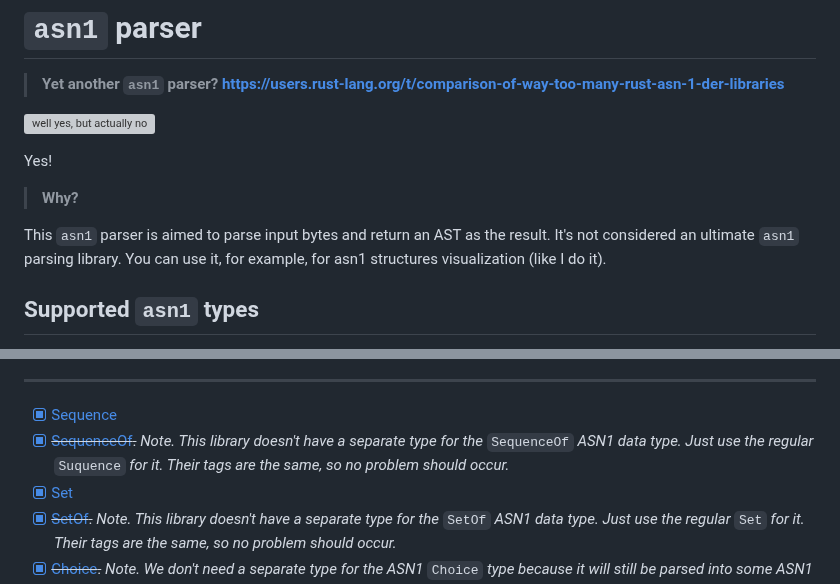
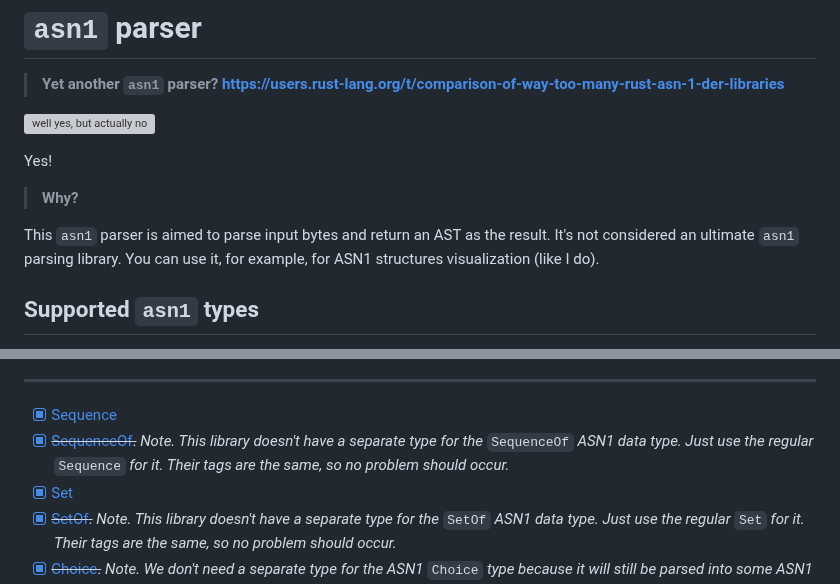
Before and after one commit to TheBestTvarynka/crypto-helper, a Markdown page: crates/asn1-parser/README.md, 2 parts joined by grey strips. Drawn GitHub-style; grey boxes are pictures that could not be loaded.

Commit message:
Fix typo in asn1-parser/README.md (#80)

```diff
--- a/crates/asn1-parser/README.md
+++ b/crates/asn1-parser/README.md
@@ -11,7 +11,7 @@ Yes!
 
 > **Why?**
 
-This `asn1` parser is aimed to parse input bytes and return an AST as the result. It's not considered an ultimate `asn1` parsing library. You can use it, for example, for asn1 structures visualization (like I do it).
+This `asn1` parser is aimed to parse input bytes and return an AST as the result. It's not considered an ultimate `asn1` parsing library. You can use it, for example, for ASN1 structures visualization (like I do).
 
 ## Supported `asn1` types
 
@@ -47,7 +47,7 @@ This `asn1` parser is aimed to parse input bytes and return an AST as the result
 ---
 
 - [X] [Sequence](https://www.oss.com/asn1/resources/asn1-made-simple/asn1-quick-reference/sequence.html)
-- [X] ~~[SequenceOf](https://www.oss.com/asn1/resources/asn1-made-simple/asn1-quick-reference/sequenceof.html).~~ _Note. This library doesn't have a separate type for the_ `SequenceOf` _ASN1 data type. Just use the regular_ `Suquence` _for it. Their tags are the same, so no problem should occur._
+- [X] ~~[SequenceOf](https://www.oss.com/asn1/resources/asn1-made-simple/asn1-quick-reference/sequenceof.html).~~ _Note. This library doesn't have a separate type for the_ `SequenceOf` _ASN1 data type. Just use the regular_ `Sequence` _for it. Their tags are the same, so no problem should occur._
 - [X] [Set](https://www.oss.com/asn1/resources/asn1-made-simple/asn1-quick-reference/set.html)
 - [X] ~~[SetOf](https://www.oss.com/asn1/resources/asn1-made-simple/asn1-quick-reference/setof.html).~~ _Note. This library doesn't have a separate type for the_ `SetOf` _ASN1 data type. Just use the regular_ `Set` _for it. Their tags are the same, so no problem should occur._
 - [X] ~~[Choice](https://www.oss.com/asn1/resources/asn1-made-simple/asn1-quick-reference/choice.html).~~ _Note. We don't need a separate type for the ASN1_ `Choice` _type because it will still be parsed into some ASN1 object._
```
